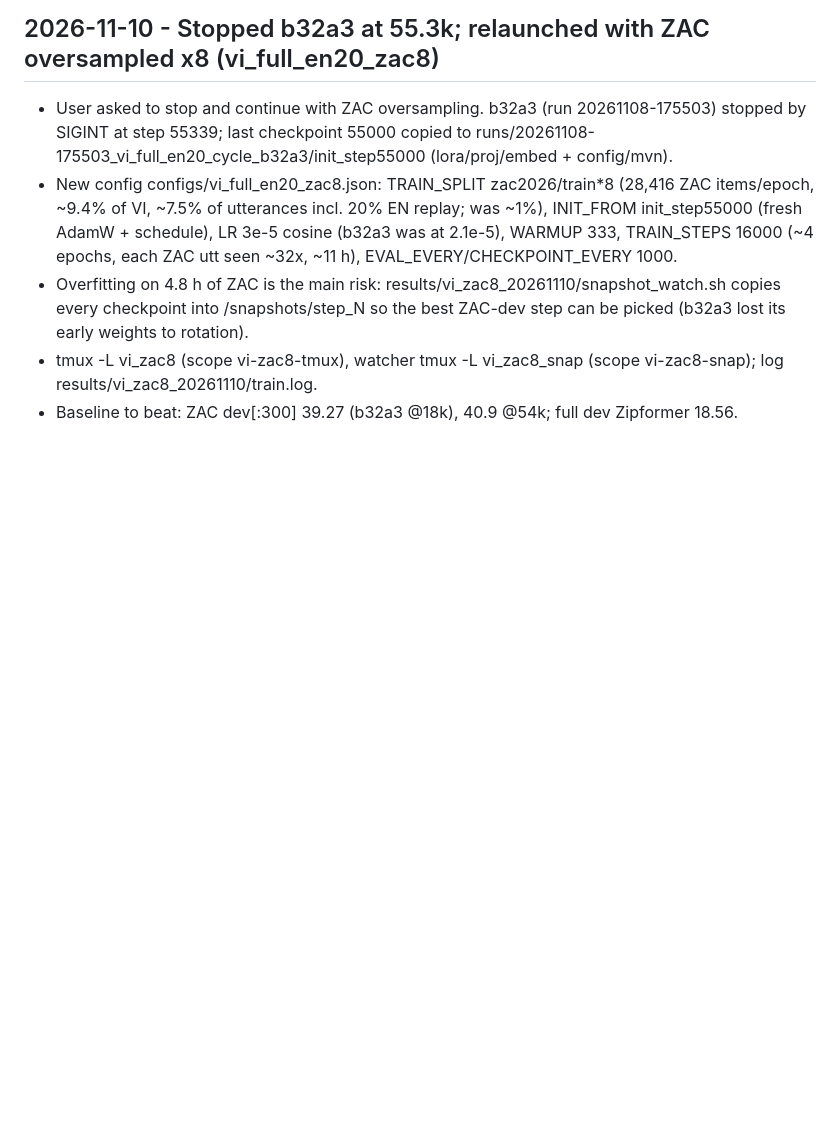
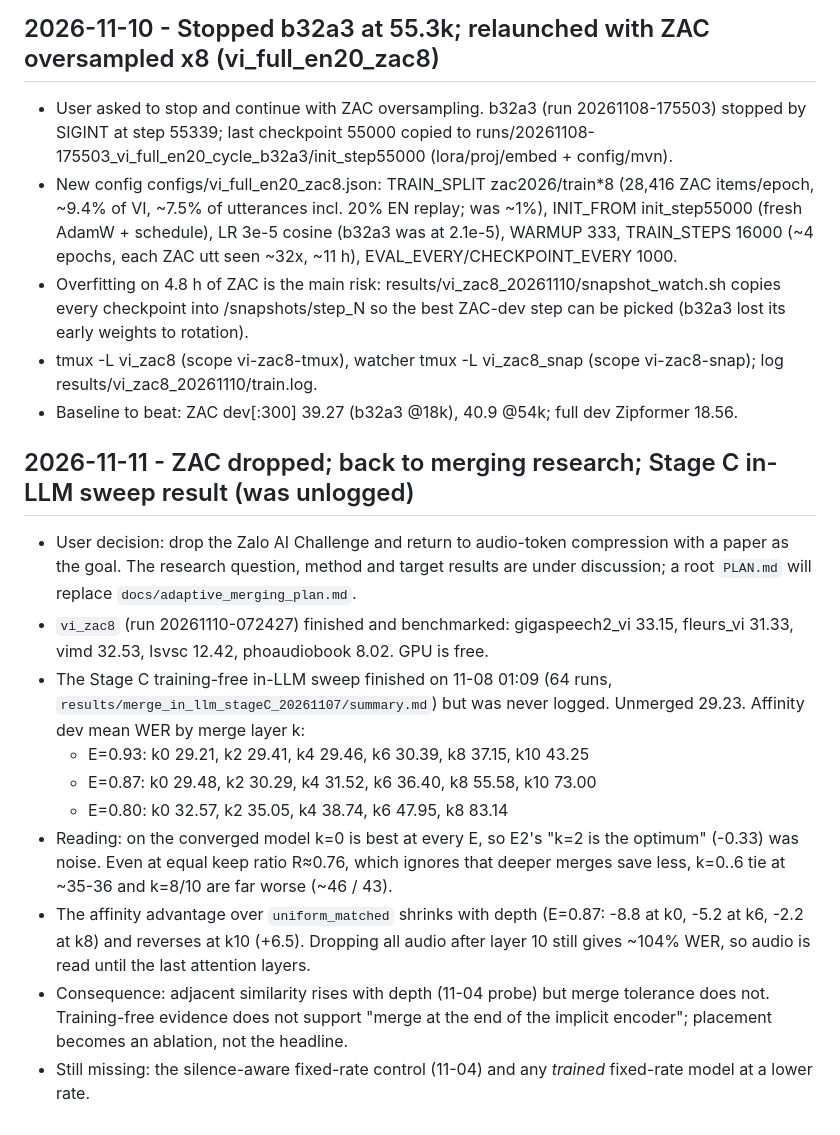
Before and after one commit to tungnguyenlam/audiollm, a Markdown page: WORKLOG.md, the part around the change. GitHub-like rendering; blank space fills up the shorter version.

Commit message:
docs(worklog): log ZAC drop and Stage C in-LLM sweep results
- Record decision to drop Zalo AI Challenge and return to merging research with PLAN.md
- Log vi_zac8 benchmark scores across four Vietnamese test sets
- Log previously unrecorded 64-run Stage C sweep: k=0 best at every keep ratio, contradicting E2's k=2 optimum
- Note affinity-vs-uniform advantage shrinks with merge depth; placement becomes ablation

```diff
--- a/WORKLOG.md
+++ b/WORKLOG.md
@@ -327,3 +327,21 @@ and the table are in `docs/literature_review.md` ("Novelty search 2026-11-04").
   <run>/snapshots/step_N so the best ZAC-dev step can be picked (b32a3 lost its early weights to rotation).
 - tmux -L vi_zac8 (scope vi-zac8-tmux), watcher tmux -L vi_zac8_snap (scope vi-zac8-snap); log results/vi_zac8_20261110/train.log.
 - Baseline to beat: ZAC dev[:300] 39.27 (b32a3 @18k), 40.9 @54k; full dev Zipformer 18.56.
+
+## 2026-11-11 - ZAC dropped; back to merging research; Stage C in-LLM sweep result (was unlogged)
+- User decision: drop the Zalo AI Challenge and return to audio-token compression with a paper as the goal. The research
+  question, method and target results are under discussion; a root `PLAN.md` will replace `docs/adaptive_merging_plan.md`.
+- `vi_zac8` (run 20261110-072427) finished and benchmarked: gigaspeech2_vi 33.15, fleurs_vi 31.33, vimd 32.53, lsvsc 12.42,
+  phoaudiobook 8.02. GPU is free.
+- The Stage C training-free in-LLM sweep finished on 11-08 01:09 (64 runs, `results/merge_in_llm_stageC_20261107/summary.md`)
+  but was never logged. Unmerged 29.23. Affinity dev mean WER by merge layer k:
+  - E=0.93: k0 29.21, k2 29.41, k4 29.46, k6 30.39, k8 37.15, k10 43.25
+  - E=0.87: k0 29.48, k2 30.29, k4 31.52, k6 36.40, k8 55.58, k10 73.00
+  - E=0.80: k0 32.57, k2 35.05, k4 38.74, k6 47.95, k8 83.14
+- Reading: on the converged model k=0 is best at every E, so E2's "k=2 is the optimum" (-0.33) was noise. Even at equal keep
+  ratio R≈0.76, which ignores that deeper merges save less, k=0..6 tie at ~35-36 and k=8/10 are far worse (~46 / 43).
+- The affinity advantage over `uniform_matched` shrinks with depth (E=0.87: -8.8 at k0, -5.2 at k6, -2.2 at k8) and reverses
+  at k10 (+6.5). Dropping all audio after layer 10 still gives ~104% WER, so audio is read until the last attention layers.
+- Consequence: adjacent similarity rises with depth (11-04 probe) but merge tolerance does not. Training-free evidence does
+  not support "merge at the end of the implicit encoder"; placement becomes an ablation, not the headline.
+- Still missing: the silence-aware fixed-rate control (11-04) and any *trained* fixed-rate model at a lower rate.
```
